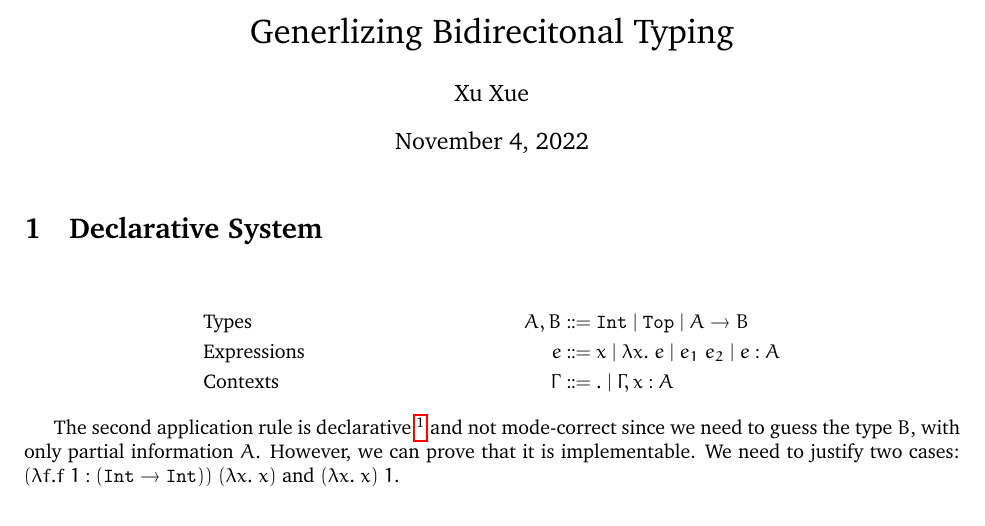
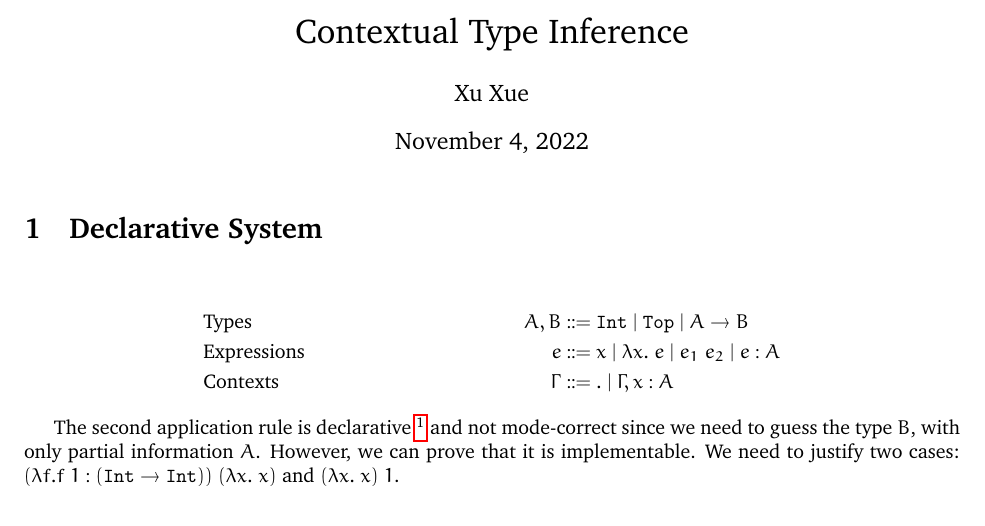
Before and after one commit to juniorxxue/contextual-typing, a LaTeX document (notes/main.tex): part of page 1 of 4, cut at the place of the change. Compiled offline with pdfLaTeX.

Commit message:
prototype and small update

```diff
--- a/notes/main.tex
+++ b/notes/main.tex
@@ -38,7 +38,7 @@
 \newrulecommand{EVar}{\elabtyperulename{var}}
 
 
-\title{Generlizing Bidirecitonal Typing}
+\title{Contextual Type Inference}
 
 \author{Xu Xue}
 
```
Also changed, not shown: 1 other file.
